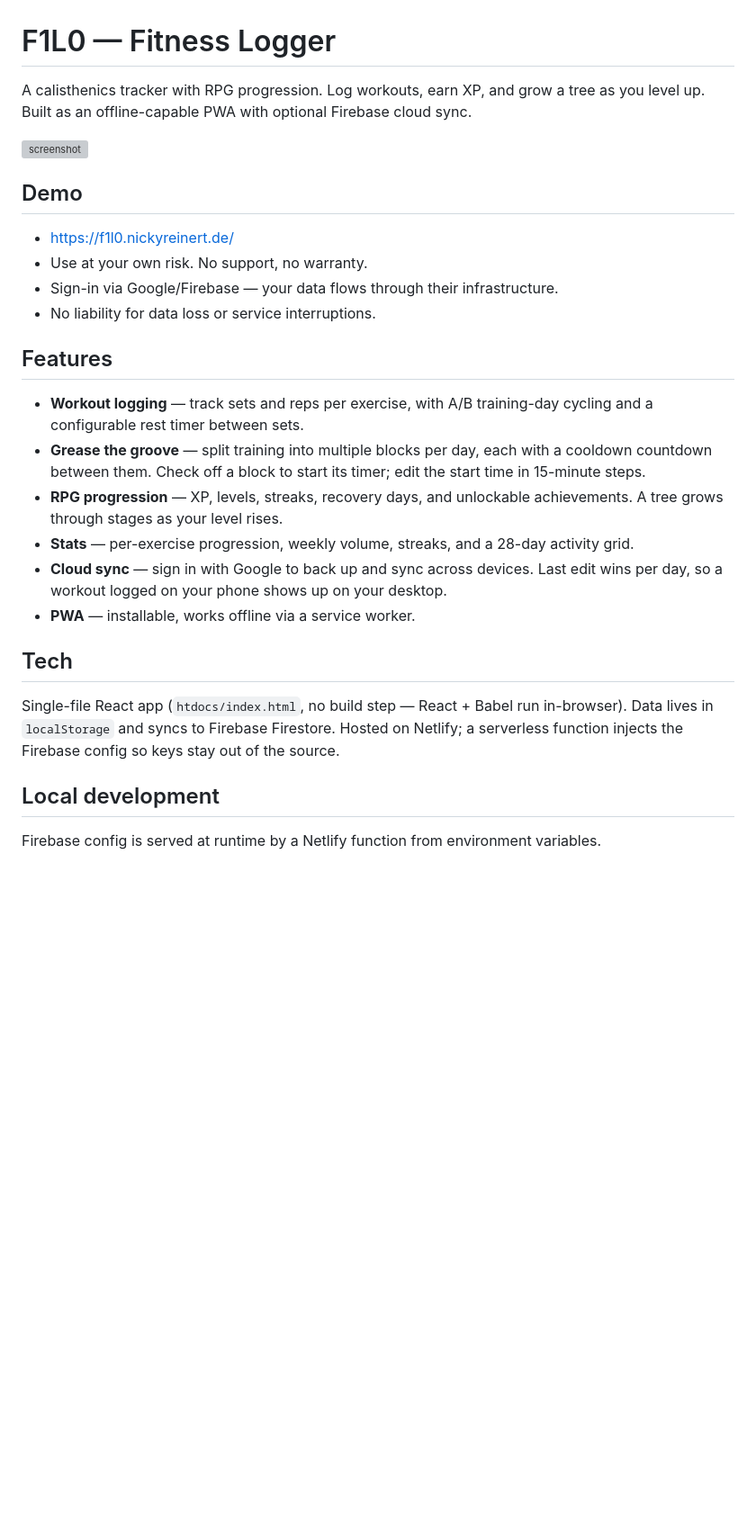
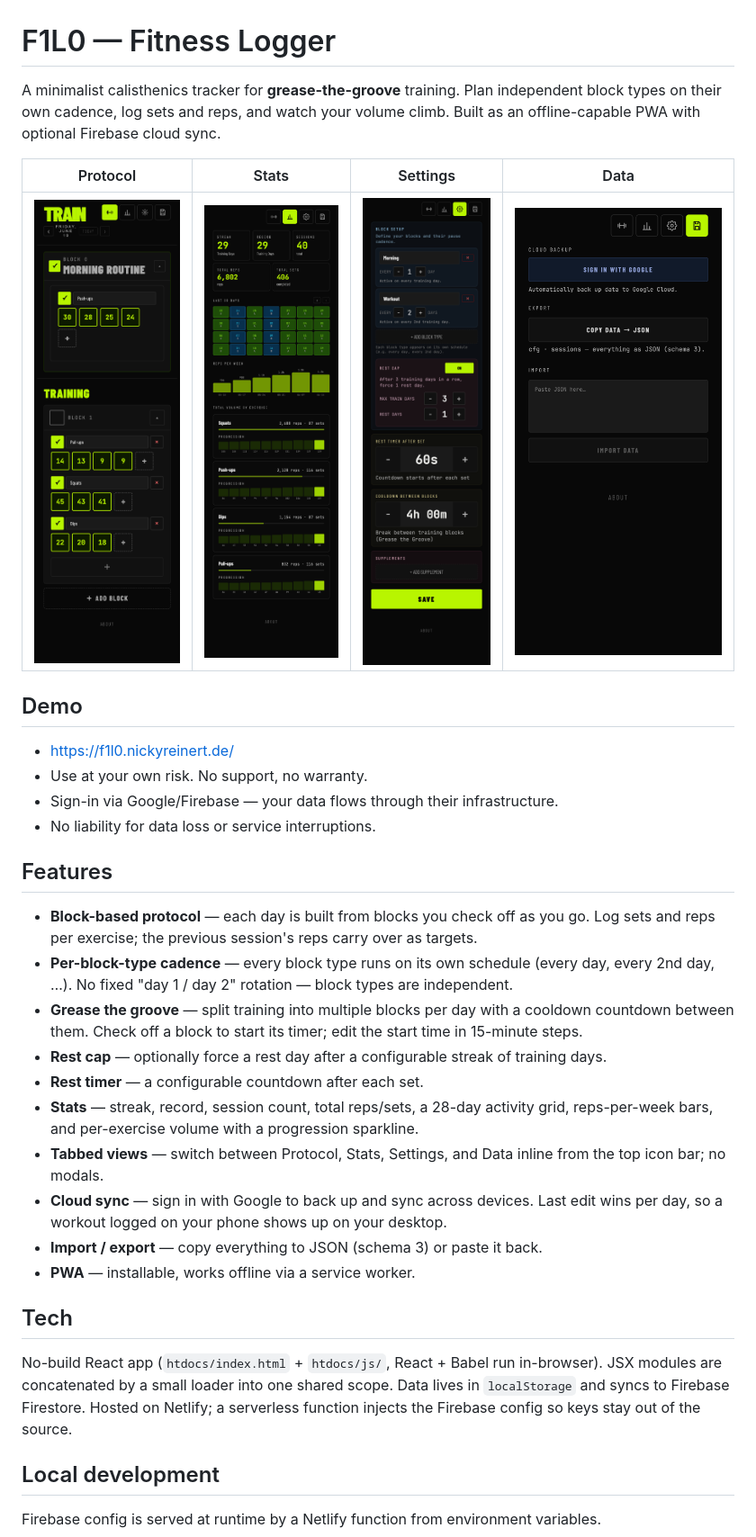
Before and after one commit to nickyreinert/f1l0, a Markdown page: README.md, the part around the change. Shown at 90% size. Drawn GitHub-style; pictures changed too: gfx/data.png (added), gfx/protocol.png (added), gfx/settings.png (added); blank space fills up the shorter version; grey boxes are pictures that could not be loaded.

Commit message:
docs: update README to reflect new features and improve clarity; add visual assets for better presentation

```diff
--- a/README.md
+++ b/README.md
@@ -1,8 +1,10 @@
 # F1L0 — Fitness Logger
 
-A calisthenics tracker with RPG progression. Log workouts, earn XP, and grow a tree as you level up. Built as an offline-capable PWA with optional Firebase cloud sync.
+A minimalist calisthenics tracker for **grease-the-groove** training. Plan independent block types on their own cadence, log sets and reps, and watch your volume climb. Built as an offline-capable PWA with optional Firebase cloud sync.
 
-![screenshot](screenshot.png)
+| Protocol | Stats | Settings | Data |
+| :---: | :---: | :---: | :---: |
+| ![Protocol view](gfx/protocol.png) | ![Stats view](gfx/stats.png) | ![Settings view](gfx/settings.png) | ![Data view](gfx/data.png) |
 
 ## Demo
 
@@ -13,16 +15,20 @@ A calisthenics tracker with RPG progression. Log workouts, earn XP, and grow a t
 
 ## Features
 
-- **Workout logging** — track sets and reps per exercise, with A/B training-day cycling and a configurable rest timer between sets.
-- **Grease the groove** — split training into multiple blocks per day, each with a cooldown countdown between them. Check off a block to start its timer; edit the start time in 15-minute steps.
-- **RPG progression** — XP, levels, streaks, recovery days, and unlockable achievements. A tree grows through stages as your level rises.
-- **Stats** — per-exercise progression, weekly volume, streaks, and a 28-day activity grid.
+- **Block-based protocol** — each day is built from blocks you check off as you go. Log sets and reps per exercise; the previous session's reps carry over as targets.
+- **Per-block-type cadence** — every block type runs on its own schedule (every day, every 2nd day, …). No fixed "day 1 / day 2" rotation — block types are independent.
+- **Grease the groove** — split training into multiple blocks per day with a cooldown countdown between them. Check off a block to start its timer; edit the start time in 15-minute steps.
+- **Rest cap** — optionally force a rest day after a configurable streak of training days.
+- **Rest timer** — a configurable countdown after each set.
+- **Stats** — streak, record, session count, total reps/sets, a 28-day activity grid, reps-per-week bars, and per-exercise volume with a progression sparkline.
+- **Tabbed views** — switch between Protocol, Stats, Settings, and Data inline from the top icon bar; no modals.
 - **Cloud sync** — sign in with Google to back up and sync across devices. Last edit wins per day, so a workout logged on your phone shows up on your desktop.
+- **Import / export** — copy everything to JSON (schema 3) or paste it back.
 - **PWA** — installable, works offline via a service worker.
 
 ## Tech
 
-Single-file React app (`htdocs/index.html`, no build step — React + Babel run in-browser). Data lives in `localStorage` and syncs to Firebase Firestore. Hosted on Netlify; a serverless function injects the Firebase config so keys stay out of the source.
+No-build React app (`htdocs/index.html` + `htdocs/js/`, React + Babel run in-browser). JSX modules are concatenated by a small loader into one shared scope. Data lives in `localStorage` and syncs to Firebase Firestore. Hosted on Netlify; a serverless function injects the Firebase config so keys stay out of the source.
 
 ## Local development
 
```
Also changed, not shown: 1 other file.
